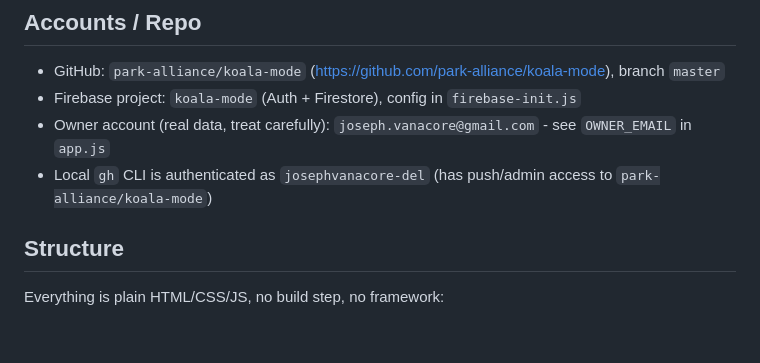
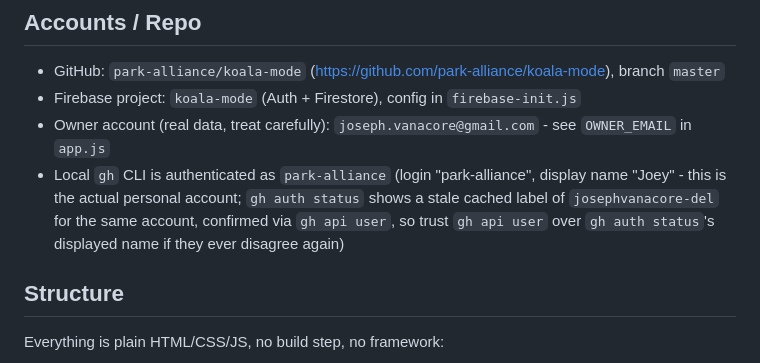
Before and after one commit to park-alliance/koala-mode, a Markdown page: CLAUDE.md, the part around the change. Rendered like a GitHub page; blank space fills up the shorter version.

Commit message:
Correct gh CLI account note - it's park-alliance, not josephvanacore-del
gh auth status shows a stale cached username for the same account; gh api
user confirms the real login is park-alliance.

Co-Authored-By: Claude Sonnet 5 <noreply@anthropic.com>

```diff
--- a/CLAUDE.md
+++ b/CLAUDE.md
@@ -8,8 +8,11 @@ app itself, GitHub repo, and Firebase project are all named `koala-mode`.
 - GitHub: `park-alliance/koala-mode` (https://github.com/park-alliance/koala-mode), branch `master`
 - Firebase project: `koala-mode` (Auth + Firestore), config in `firebase-init.js`
 - Owner account (real data, treat carefully): `joseph.vanacore@gmail.com` - see `OWNER_EMAIL` in `app.js`
-- Local `gh` CLI is authenticated as `josephvanacore-del` (has push/admin
-  access to `park-alliance/koala-mode`)
+- Local `gh` CLI is authenticated as `park-alliance` (login "park-alliance",
+  display name "Joey" - this is the actual personal account; `gh auth
+  status` shows a stale cached label of `josephvanacore-del` for the same
+  account, confirmed via `gh api user`, so trust `gh api user` over `gh
+  auth status`'s displayed name if they ever disagree again)
 
 ## Structure
 
```
